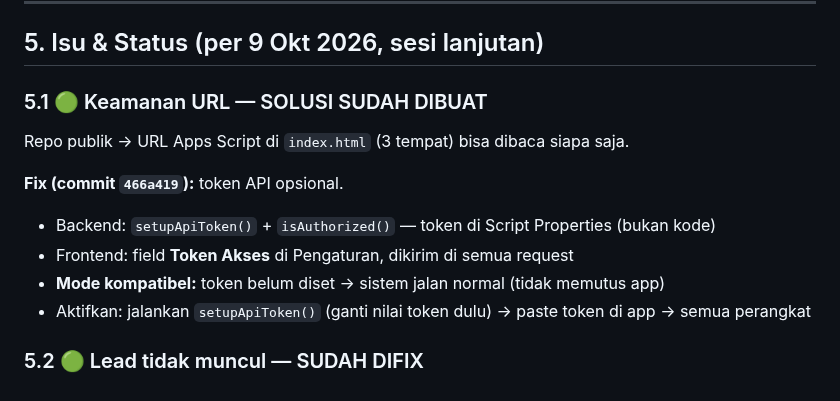
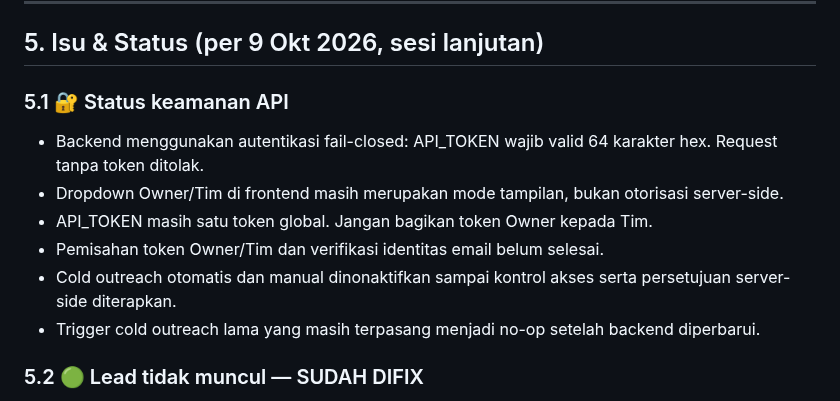
Before and after one commit to cahayaselatankreasindo-dev/advertising-business-os, a Markdown page: HANDOFF-AI-AGENT.md, the part around the change. Drawn GitHub-style.

Commit message:
Harden CSK sync, schema migration, and outreach controls

```diff
--- a/HANDOFF-AI-AGENT.md
+++ b/HANDOFF-AI-AGENT.md
@@ -114,15 +114,14 @@ Test ini memuat `google_apps_script.js` ke sandbox Node dengan stub SpreadsheetA
 
 ## 5. Isu & Status (per 9 Okt 2026, sesi lanjutan)
 
-### 5.1 🟢 Keamanan URL — SOLUSI SUDAH DIBUAT
+### 5.1 🔐 Status keamanan API
 
-Repo publik → URL Apps Script di `index.html` (3 tempat) bisa dibaca siapa saja.
-
-**Fix (commit `466a419`):** token API opsional.
-- Backend: `setupApiToken()` + `isAuthorized()` — token di Script Properties (bukan kode)
-- Frontend: field **Token Akses** di Pengaturan, dikirim di semua request
-- **Mode kompatibel:** token belum diset → sistem jalan normal (tidak memutus app)
-- Aktifkan: jalankan `setupApiToken()` (ganti nilai token dulu) → paste token di app → semua perangkat
+- Backend menggunakan autentikasi fail-closed: API_TOKEN wajib valid 64 karakter hex. Request tanpa token ditolak.
+- Dropdown Owner/Tim di frontend masih merupakan mode tampilan, bukan otorisasi server-side.
+- API_TOKEN masih satu token global. Jangan bagikan token Owner kepada Tim.
+- Pemisahan token Owner/Tim dan verifikasi identitas email belum selesai.
+- Cold outreach otomatis dan manual dinonaktifkan sampai kontrol akses serta persetujuan server-side diterapkan.
+- Trigger cold outreach lama yang masih terpasang menjadi no-op setelah backend diperbarui.
 
 ### 5.2 🟢 Lead tidak muncul — SUDAH DIFIX
 
```
